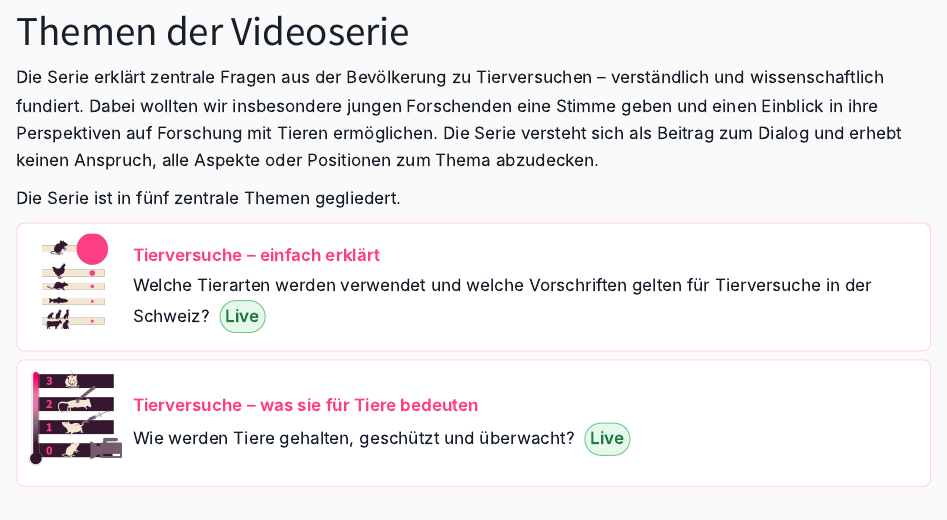
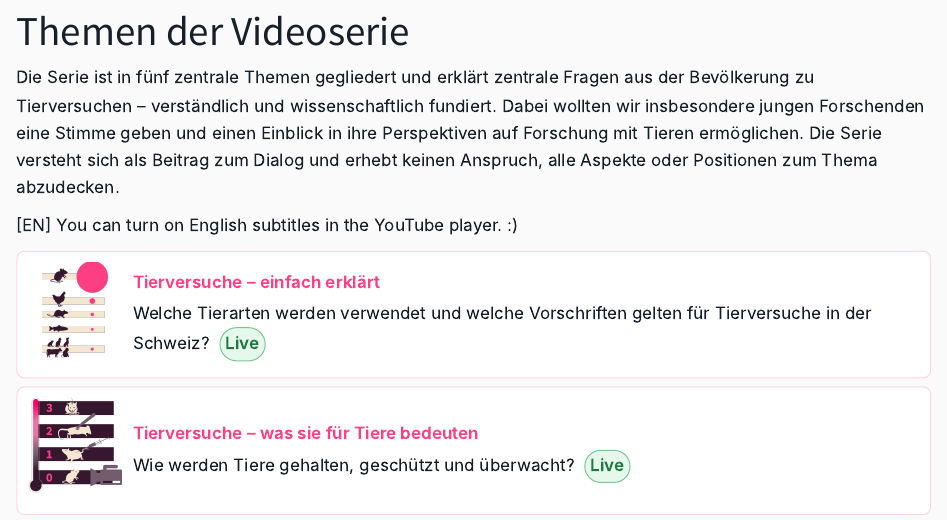
Before and after one commit to simonada/animal-research-video-series-ch, a Quarto document (topics/index.qmd): the page in a window 1100 px wide, from 110 px down. Rendered offline with R 4.5, knitr and Pandoc in place of Quarto, with nearby package versions.

Commit message:
added note for english subs

```diff
--- a/topics/index.qmd
+++ b/topics/index.qmd
@@ -1,9 +1,11 @@
 ---
 title: "Themen der Videoserie"
 ---
-Die Serie erklärt zentrale Fragen aus der Bevölkerung zu Tierversuchen – verständlich und wissenschaftlich fundiert. Dabei wollten wir insbesondere jungen Forschenden eine Stimme geben und einen Einblick in ihre Perspektiven auf Forschung mit Tieren ermöglichen. Die Serie versteht sich als Beitrag zum Dialog und erhebt keinen Anspruch, alle Aspekte oder Positionen zum Thema abzudecken.
+Die Serie ist in fünf zentrale Themen gegliedert und erklärt zentrale Fragen aus der Bevölkerung zu Tierversuchen – verständlich und wissenschaftlich fundiert. Dabei wollten wir insbesondere jungen Forschenden eine Stimme geben und einen Einblick in ihre Perspektiven auf Forschung mit Tieren ermöglichen. Die Serie versteht sich als Beitrag zum Dialog und erhebt keinen Anspruch, alle Aspekte oder Positionen zum Thema abzudecken.
 
-Die Serie ist in fünf zentrale Themen gegliedert.
+
+
+[EN] You can turn on English subtitles in the YouTube player. :)
 
 ::: {.topic-list}
 
```
Also changed, not shown: docs/search.json, 1 other file.
